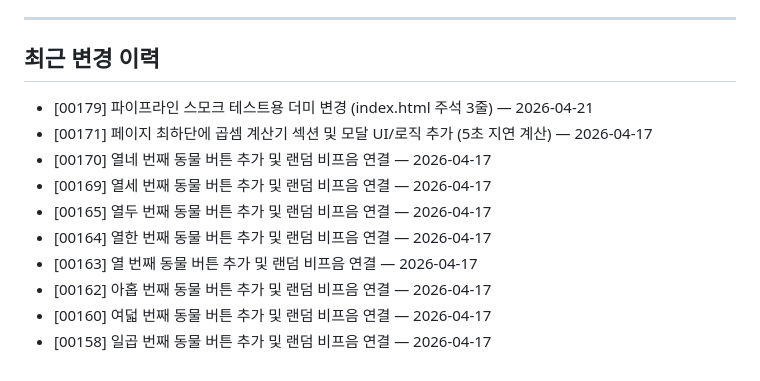
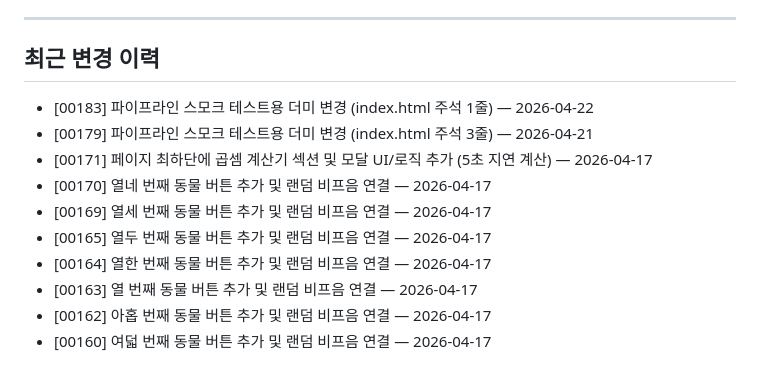
Before and after one commit to seungkeolkim/test-web-service, a Markdown page: PROJECT_NOTES.md, the part around the change. Drawn GitHub-style.

Commit message:
[00183] memory: PROJECT_NOTES.md 갱신

```diff
--- a/PROJECT_NOTES.md
+++ b/PROJECT_NOTES.md
@@ -47,6 +47,7 @@
 
 ## 최근 변경 이력
 
+- [00183] 파이프라인 스모크 테스트용 더미 변경 (index.html 주석 1줄) — 2026-04-22
 - [00179] 파이프라인 스모크 테스트용 더미 변경 (index.html 주석 3줄) — 2026-04-21
 - [00171] 페이지 최하단에 곱셈 계산기 섹션 및 모달 UI/로직 추가 (5초 지연 계산) — 2026-04-17
 - [00170] 열네 번째 동물 버튼 추가 및 랜덤 비프음 연결 — 2026-04-17
@@ -56,4 +57,3 @@
 - [00163] 열 번째 동물 버튼 추가 및 랜덤 비프음 연결 — 2026-04-17
 - [00162] 아홉 번째 동물 버튼 추가 및 랜덤 비프음 연결 — 2026-04-17
 - [00160] 여덟 번째 동물 버튼 추가 및 랜덤 비프음 연결 — 2026-04-17
-- [00158] 일곱 번째 동물 버튼 추가 및 랜덤 비프음 연결 — 2026-04-17
```
